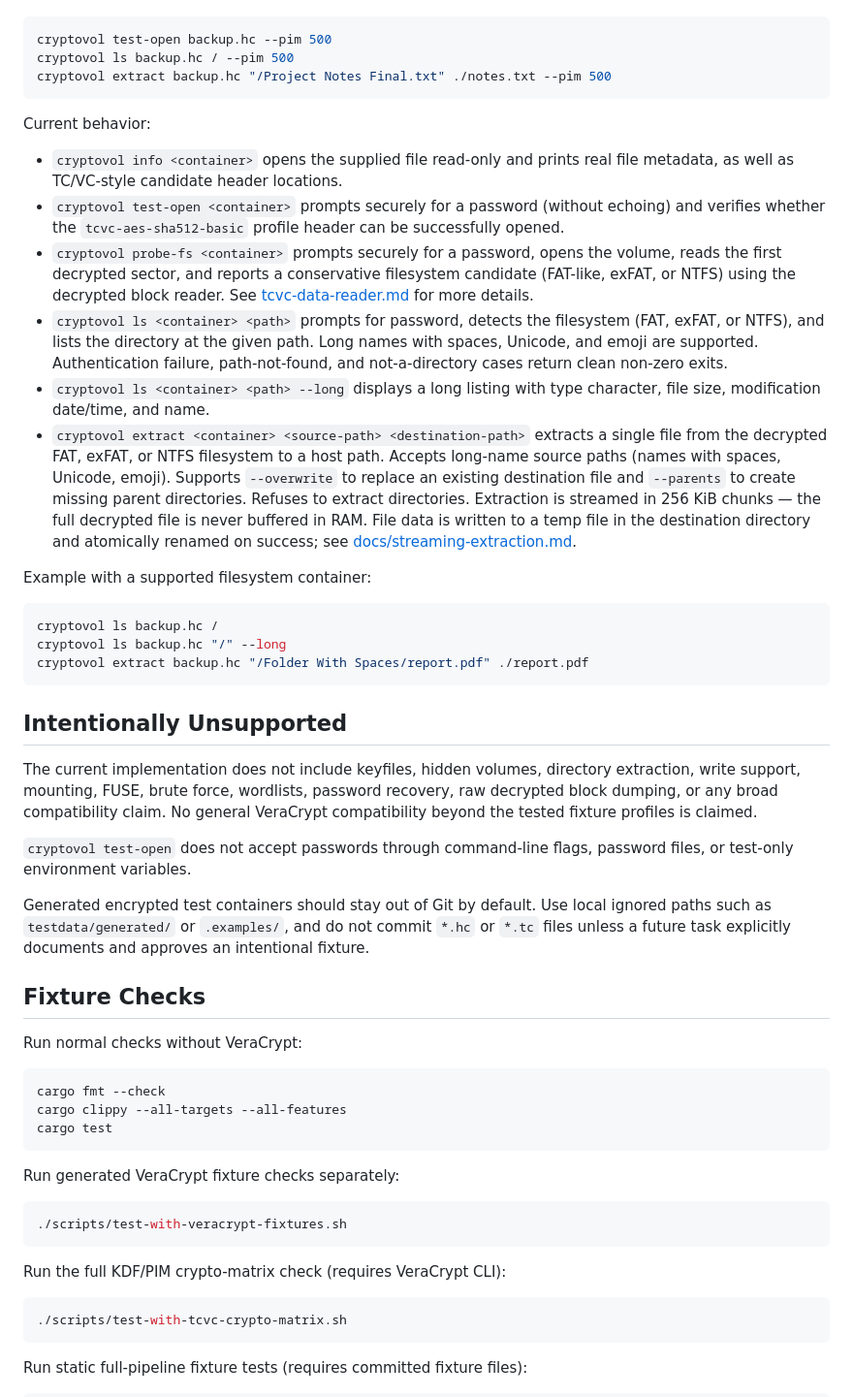
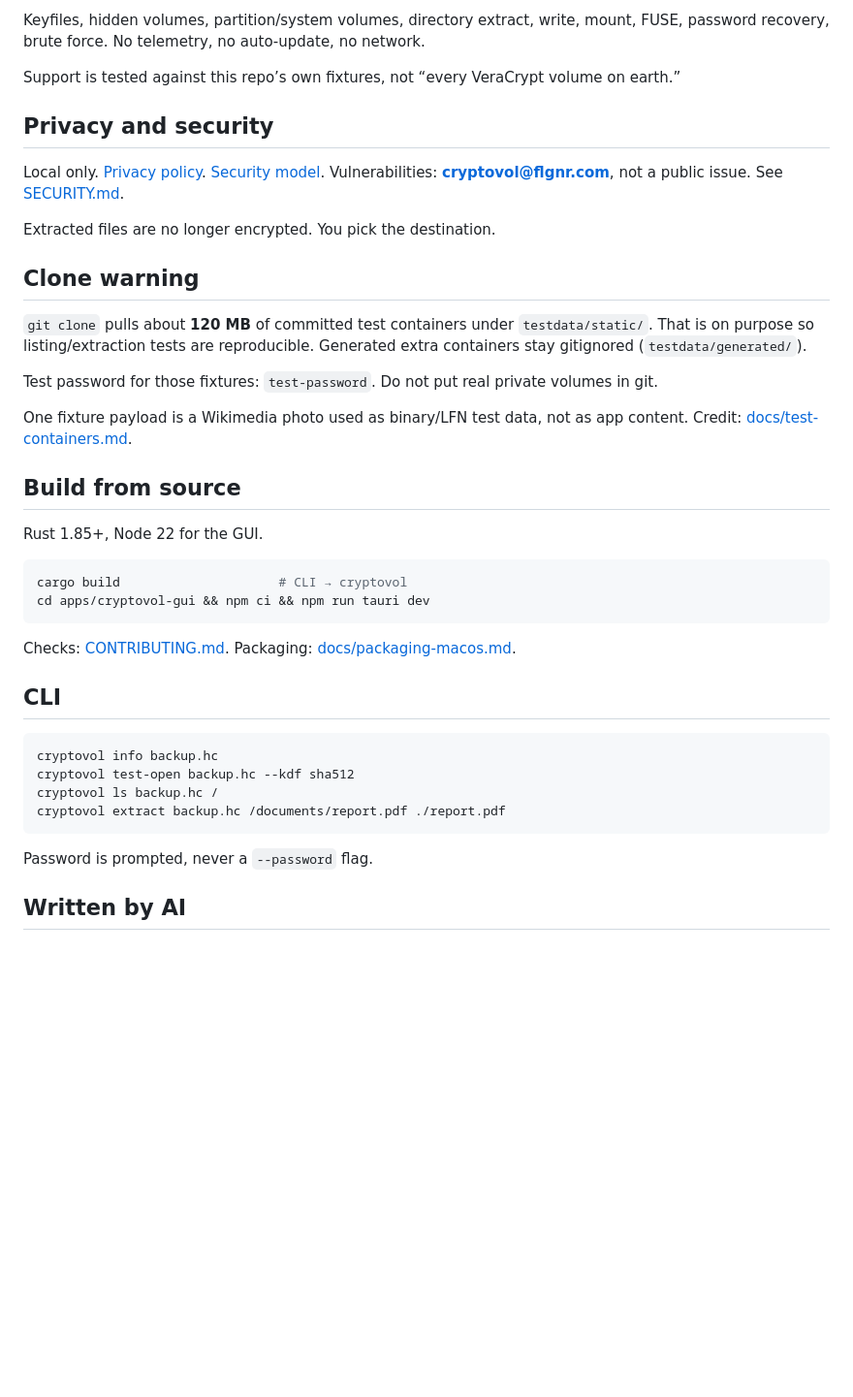
Before and after one commit to TilmannF/crypto-volume-viewer, a Markdown page: README.md, the part around one of its changes. Shown at 97% size. Rendered like a GitHub page; blank space fills up the shorter version.

````diff
--- a/README.md
+++ b/README.md
@@ -54,56 +33,42 @@ Examples with custom PIM:
+Keyfiles, hidden volumes, partition/system volumes, directory extract, write, mount, FUSE, password recovery, brute force. No telemetry, no auto-update, no network.
+
+Support is tested against this repo’s own fixtures, not “every VeraCrypt volume on earth.”
+
+## Privacy and security
+
+Local only. [Privacy policy](docs/privacy.md). [Security model](docs/security.md). Vulnerabilities: **cryptovol@flgnr.com**, not a public issue. See [SECURITY.md](.github/SECURITY.md).
+
+Extracted files are no longer encrypted. You pick the destination.
+
+## Clone warning
+
+`git clone` pulls about **120 MB** of committed test containers under `testdata/static/`. That is on purpose so listing/extraction tests are reproducible. Generated extra containers stay gitignored (`testdata/generated/`).
+
+Test password for those fixtures: `test-password`. Do not put real private volumes in git.
+
+One fixture payload is a Wikimedia photo used as binary/LFN test data, not as app content. Credit: [docs/test-containers.md](docs/test-containers.md).
+
+## Build from source
+
+Rust 1.85+, Node 22 for the GUI.
 
 ```bash
-cryptovol test-open backup.hc --pim 500
-cryptovol ls backup.hc / --pim 500
-cryptovol extract backup.hc "/Project Notes Final.txt" ./notes.txt --pim 500
+cargo build                     # CLI → cryptovol
+cd apps/cryptovol-gui && npm ci && npm run tauri dev
 ```
 
-Current behavior:
+Checks: [CONTRIBUTING.md](CONTRIBUTING.md). Packaging: [docs/packaging-macos.md](docs/packaging-macos.md).
 
-* `cryptovol info <container>` opens the supplied file read-only and prints real file metadata, as well as TC/VC-style candidate header locations.
-* `cryptovol test-open <container>` prompts securely for a password (without echoing) and verifies whether the `tcvc-aes-sha512-basic` profile header can be successfully opened.
-* `cryptovol probe-fs <container>` prompts securely for a password, opens the volume, reads the first decrypted sector, and reports a conservative filesystem candidate (FAT-like, exFAT, or NTFS) using the decrypted block reader. See [tcvc-data-reader.md](docs/tcvc-data-reader.md) for more details.
-* `cryptovol ls <container> <path>` prompts for password, detects the filesystem (FAT, exFAT, or NTFS), and lists the directory at the given path. Long names with spaces, Unicode, and emoji are supported. Authentication failure, path-not-found, and not-a-directory cases return clean non-zero exits.
-* `cryptovol ls <container> <path> --long` displays a long listing with type character, file size, modification date/time, and name.
-* `cryptovol extract <container> <source-path> <destination-path>` extracts a single file from the decrypted FAT, exFAT, or NTFS filesystem to a host path. Accepts long-name source paths (names with spaces, Unicode, emoji). Supports `--overwrite` to replace an existing destination file and `--parents` to create missing parent directories. Refuses to extract directories. Extraction is streamed in 256 KiB chunks — the full decrypted file is never buffered in RAM. File data is written to a temp file in the destination directory and atomically renamed on success; see [docs/streaming-extraction.md](docs/streaming-extraction.md).
-
-Example with a supported filesystem container:
+## CLI
 
 ```bash
+cryptovol info backup.hc
+cryptovol test-open backup.hc --kdf sha512
 cryptovol ls backup.hc /
-cryptovol ls backup.hc "/" --long
-cryptovol extract backup.hc "/Folder With Spaces/report.pdf" ./report.pdf
+cryptovol extract backup.hc /documents/report.pdf ./report.pdf
 ```
 
-## Intentionally Unsupported
+Password is prompted, never a `--password` flag.
 
-The current implementation does not include keyfiles, hidden volumes, directory extraction, write support, mounting, FUSE, brute force, wordlists, password recovery, raw decrypted block dumping, or any broad compatibility claim. No general VeraCrypt compatibility beyond the tested fixture profiles is claimed.
+## Written by AI
 
-`cryptovol test-open` does not accept passwords through command-line flags, password files, or test-only environment variables.
-
-Generated encrypted test containers should stay out of Git by default. Use local ignored paths such as `testdata/generated/` or `.examples/`, and do not commit `*.hc` or `*.tc` files unless a future task explicitly documents and approves an intentional fixture.
-
-## Fixture Checks
-
-Run normal checks without VeraCrypt:
-
-```bash
-cargo fmt --check
-cargo clippy --all-targets --all-features
-cargo test
-```
-
-Run generated VeraCrypt fixture checks separately:
-
-```bash
-./scripts/test-with-veracrypt-fixtures.sh
-```
-
-Run the full KDF/PIM crypto-matrix check (requires VeraCrypt CLI):
-
-```bash
-./scripts/test-with-tcvc-crypto-matrix.sh
-```
-
-Run static full-pipeline fixture tests (requires committed fixture files):
-
````
Also changed, not shown: other parts of README.md (+26 -69 lines), .github/SECURITY.md (added, +23 -0 lines), .github/pull_request_template.md (added, +16 -0 lines), CONTRIBUTING.md (added, +46 -0 lines), docs/ai.md (added, +19 -0 lines), docs/security.md (+1 -1 lines), docs/test-containers.md (+2 -0 lines), assets/screenshots/open-volume.png (added), assets/screenshots/volume-browser.png (added), 9 other files.
